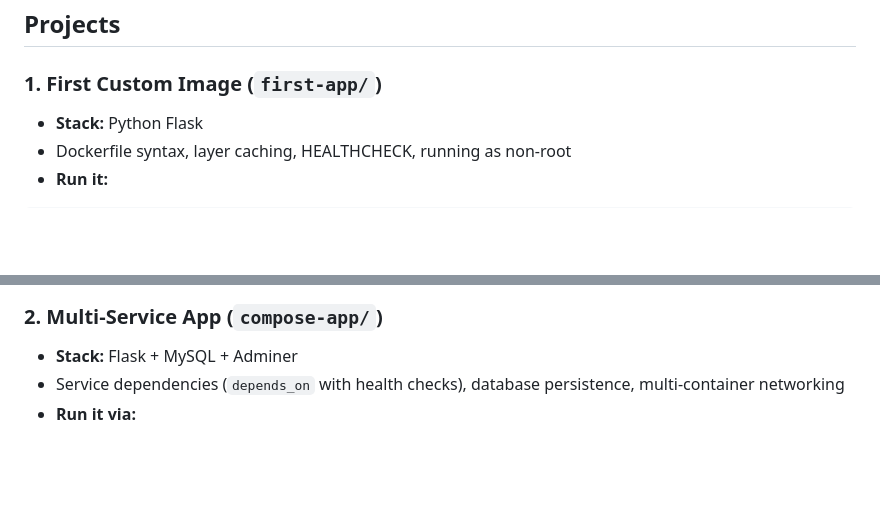
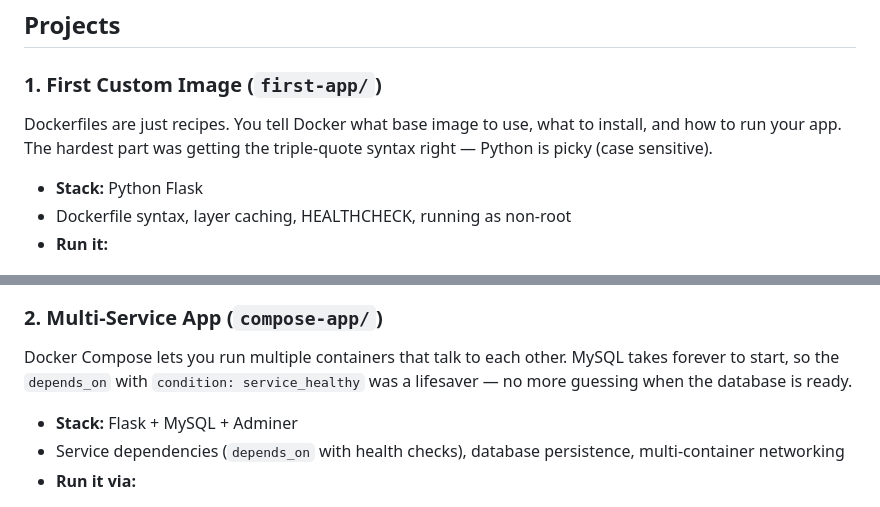
Before and after one commit to Ofendor/devops-lab, a Markdown page: phase2/docker/README.md, 2 parts joined by grey strips. Rendered like a GitHub page; blank space fills up the shorter version.

```diff
--- a/phase2/docker/README.md
+++ b/phase2/docker/README.md
@@ -19,6 +19,8 @@ Site Reliability Engineering (SRE) teams at Catalyst Cloud to maintain cloud ser
 ## Projects
 
 ### 1. First Custom Image (`first-app/`)
+Dockerfiles are just recipes. You tell Docker what base image to use, what to install, and how to run your app. The hardest part was getting the triple-quote syntax right — Python is picky (case sensitive).
+
 - **Stack:** Python Flask
 - Dockerfile syntax, layer caching, HEALTHCHECK, running as non‑root
 - **Run it:**
@@ -36,6 +38,8 @@ Testing via `curl` will show the following outcome.
 <img src="https://raw.githubusercontent.com/Ofendor/devops-lab/main/screenshots/4-docker-demo2.png" width="400" alt="Docker Demo 2"/>
 
 ### 2. Multi‑Service App (`compose-app/`)
+Docker Compose lets you run multiple containers that talk to each other. MySQL takes forever to start, so the `depends_on` with `condition: service_healthy` was a lifesaver — no more guessing when the database is ready.
+
 - **Stack:** Flask + MySQL + Adminer
 - Service dependencies (`depends_on` with health checks), database persistence, multi‑container networking
 - **Run it via:**
```
